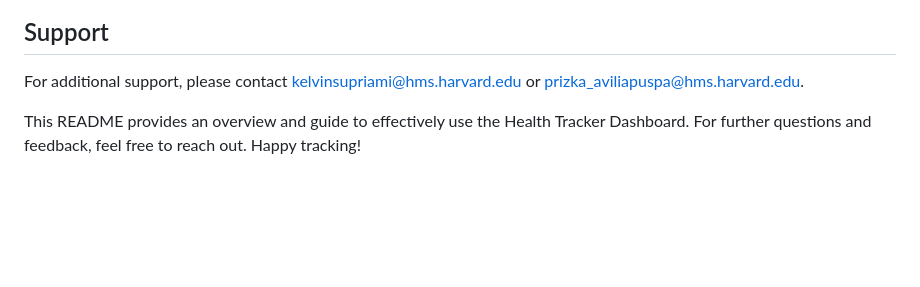
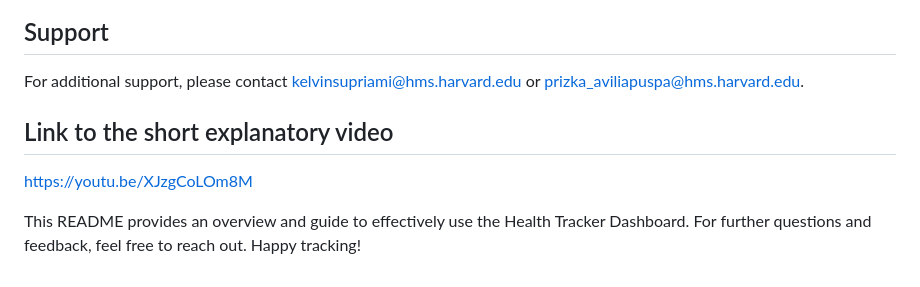
Before and after one commit to prizka/healthtracker50, a Markdown page: README.md, the part around the change. Drawn GitHub-style; blank space fills up the shorter version.

```diff
--- a/README.md
+++ b/README.md
@@ -125,4 +125,7 @@ The Health Tracker Dashboard is a personal health management app that allows use
 
 For additional support, please contact kelvinsupriami@hms.harvard.edu or prizka_aviliapuspa@hms.harvard.edu.
 
+## Link to the short explanatory video
+https://youtu.be/XJzgCoLOm8M
+
 This README provides an overview and guide to effectively use the Health Tracker Dashboard. For further questions and feedback, feel free to reach out. Happy tracking!
```
